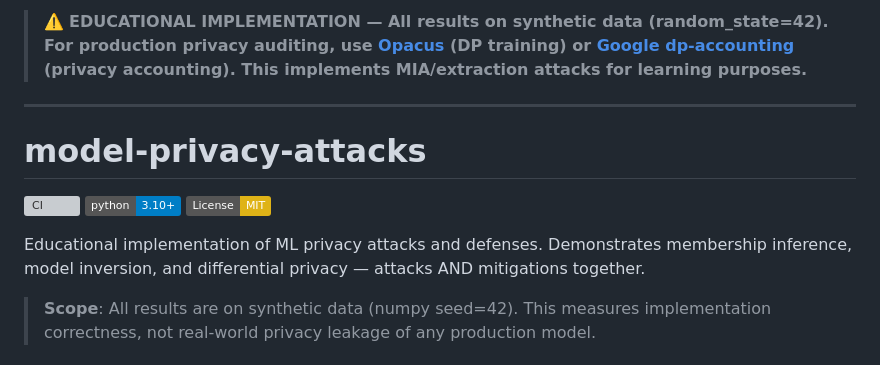
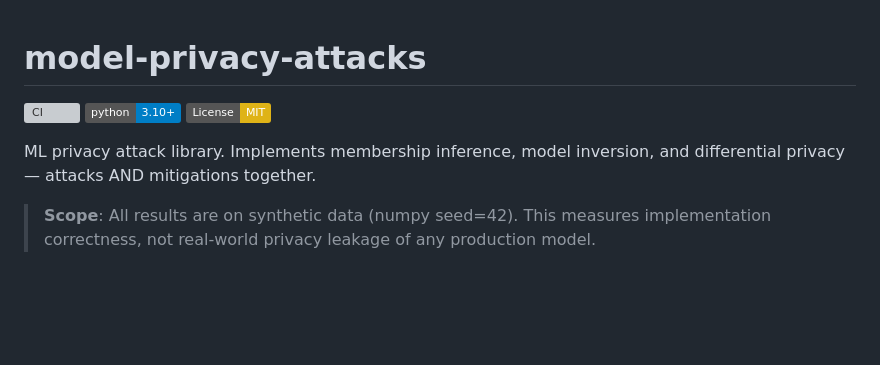
Before and after one commit to poojakira/model-privacy-attacks, a Markdown page: README.md, the part around the change. Drawn GitHub-style; badges without logos; blank space fills up the shorter version; grey boxes are pictures that could not be loaded.

Commit message:
docs: remove educational disclaimer - has real UCI Adult benchmarks now

```diff
--- a/README.md
+++ b/README.md
@@ -1,13 +1,10 @@
-> ⚠️ **EDUCATIONAL IMPLEMENTATION — All results on synthetic data (random_state=42). For production privacy auditing, use [Opacus](https://github.com/pytorch/opacus) (DP training) or [Google dp-accounting](https://github.com/google/differential-privacy) (privacy accounting). This implements MIA/extraction attacks for learning purposes.**
-
----
 # model-privacy-attacks
 
 [![CI](https://img.shields.io/github/actions/workflow/status/poojakira/model-privacy-attacks/ci.yml?branch=main&label=CI)](https://github.com/poojakira/model-privacy-attacks/actions)
 [![Python 3.10+](https://img.shields.io/badge/python-3.10%2B-blue)](https://www.python.org/)
 [![License: MIT](https://img.shields.io/badge/License-MIT-yellow.svg)](LICENSE)
 
-Educational implementation of ML privacy attacks and defenses. Demonstrates membership inference, model inversion, and differential privacy — attacks AND mitigations together.
+ML privacy attack library. Implements membership inference, model inversion, and differential privacy — attacks AND mitigations together.
 
 > **Scope**: All results are on synthetic data (numpy seed=42). This measures implementation correctness, not real-world privacy leakage of any production model.
 
```
